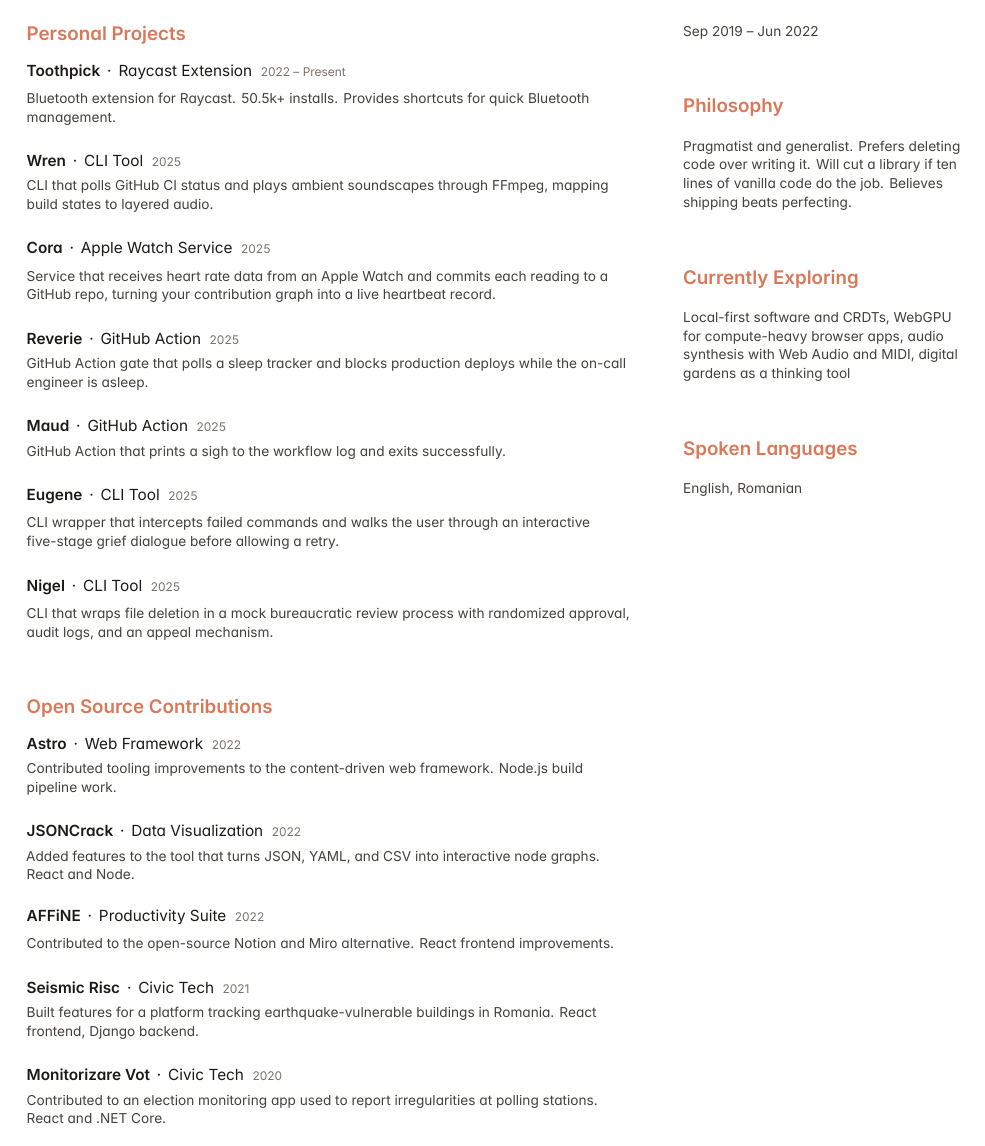
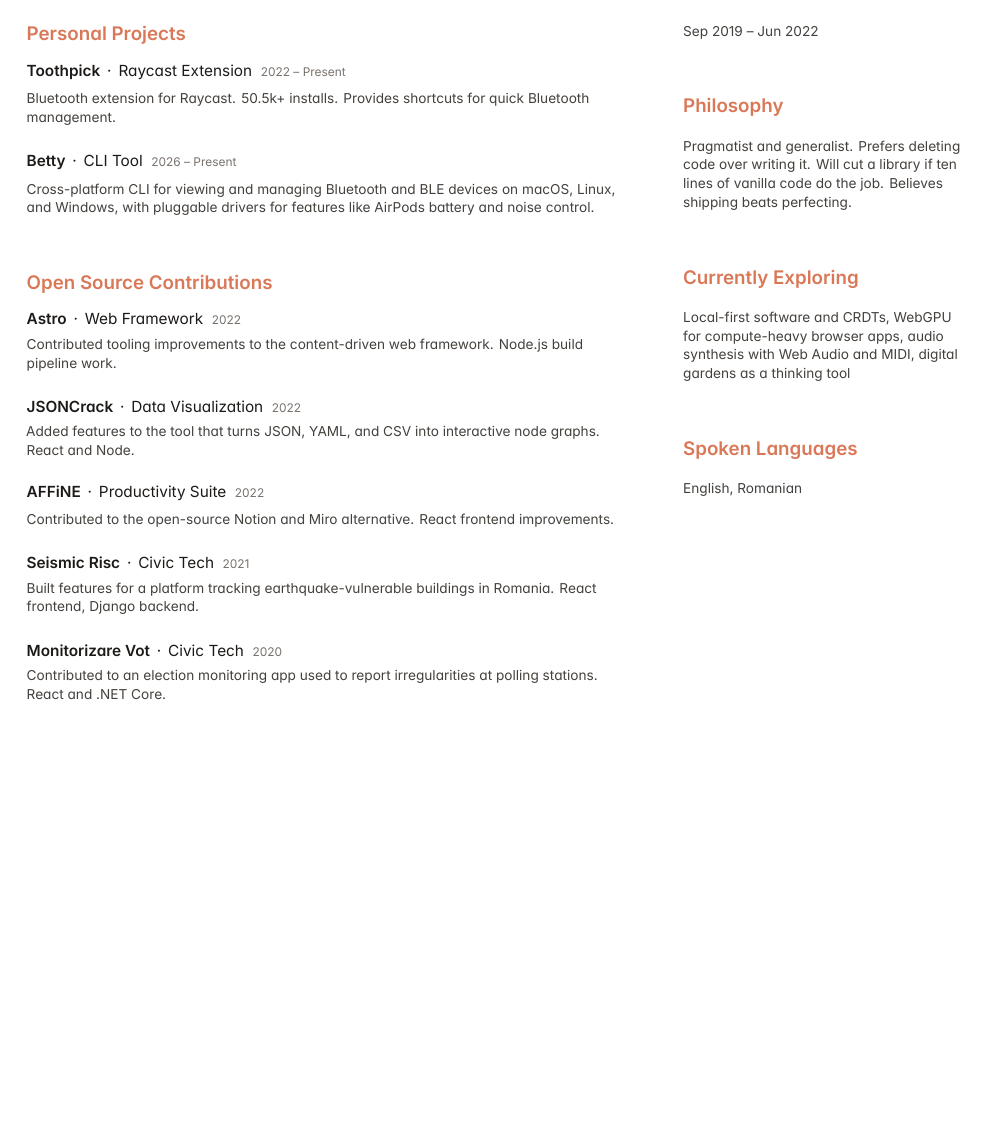
Before and after one commit to VladCuciureanu/Carrie, a LaTeX CV (resume.tex, which reads sections/projects.tex): page 2 of 2. Compiled offline with XeLaTeX.

Commit message:
Feature Toothpick and Betty in personal projects
Add Betty and drop the other personal projects from the CV.

Co-Authored-By: Claude Opus 5.5 <noreply@anthropic.com>

```diff
--- a/sections/projects.tex
+++ b/sections/projects.tex
@@ -5,25 +5,5 @@
 Bluetooth extension for Raycast. 50.5k+ installs. Provides shortcuts for quick Bluetooth management.}
 
 \jobsep
-\projectentry{\href{https://github.com/VladCuciureanu/Wren}{Wren}}{CLI Tool}{2025}{%
-CLI that polls GitHub CI status and plays ambient soundscapes through FFmpeg, mapping build states to layered audio.}
-
-\jobsep
-\projectentry{\href{https://github.com/VladCuciureanu/Cora}{Cora}}{Apple Watch Service}{2025}{%
-Service that receives heart rate data from an Apple Watch and commits each reading to a GitHub repo, turning your contribution graph into a live heartbeat record.}
-
-\jobsep
-\projectentry{\href{https://github.com/VladCuciureanu/Reverie}{Reverie}}{GitHub Action}{2025}{%
-GitHub Action gate that polls a sleep tracker and blocks production deploys while the on-call engineer is asleep.}
-
-\jobsep
-\projectentry{\href{https://github.com/VladCuciureanu/Maud}{Maud}}{GitHub Action}{2025}{%
-GitHub Action that prints a sigh to the workflow log and exits successfully.}
-
-\jobsep
-\projectentry{\href{https://github.com/VladCuciureanu/Eugene}{Eugene}}{CLI Tool}{2025}{%
-CLI wrapper that intercepts failed commands and walks the user through an interactive five-stage grief dialogue before allowing a retry.}
-
-\jobsep
-\projectentry{\href{https://github.com/VladCuciureanu/Nigel}{Nigel}}{CLI Tool}{2025}{%
-CLI that wraps file deletion in a mock bureaucratic review process with randomized approval, audit logs, and an appeal mechanism.}
+\projectentry{\href{https://github.com/VladCuciureanu/Betty}{Betty}}{CLI Tool}{2026 -- Present}{%
+Cross-platform CLI for viewing and managing Bluetooth and BLE devices on macOS, Linux, and Windows, with pluggable drivers for features like AirPods battery and noise control.}
```
